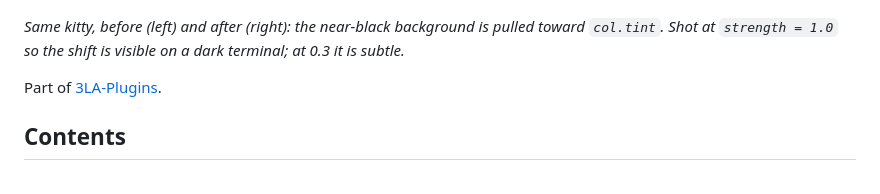
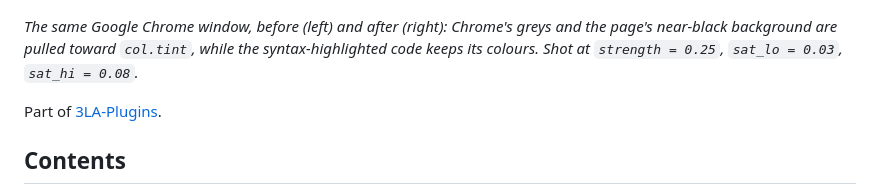
Before and after one commit to ne0tt/Hypr-3LA, a Markdown page: 3LA-Tint/README.md, the part around the change. Rendered like a GitHub page.

```diff
--- a/3LA-Tint/README.md
+++ b/3LA-Tint/README.md
@@ -18,9 +18,10 @@ covers the window's subsurfaces and popups (menus, dropdowns) too.
 
 ![3LA-Tint](../assets/tint.png)
 
-*Same kitty, before (left) and after (right): the near-black background is
-pulled toward `col.tint`. Shot at `strength = 1.0` so the shift is visible on
-a dark terminal; at 0.3 it is subtle.*
+*The same Google Chrome window, before (left) and after (right): Chrome's
+greys and the page's near-black background are pulled toward `col.tint`,
+while the syntax-highlighted code keeps its colours. Shot at
+`strength = 0.25`, `sat_lo = 0.03`, `sat_hi = 0.08`.*
 
 Part of [3LA-Plugins](../README.md).
 
```
Also changed, not shown: 3LA-Corners/README.md (+1 -1 lines).
